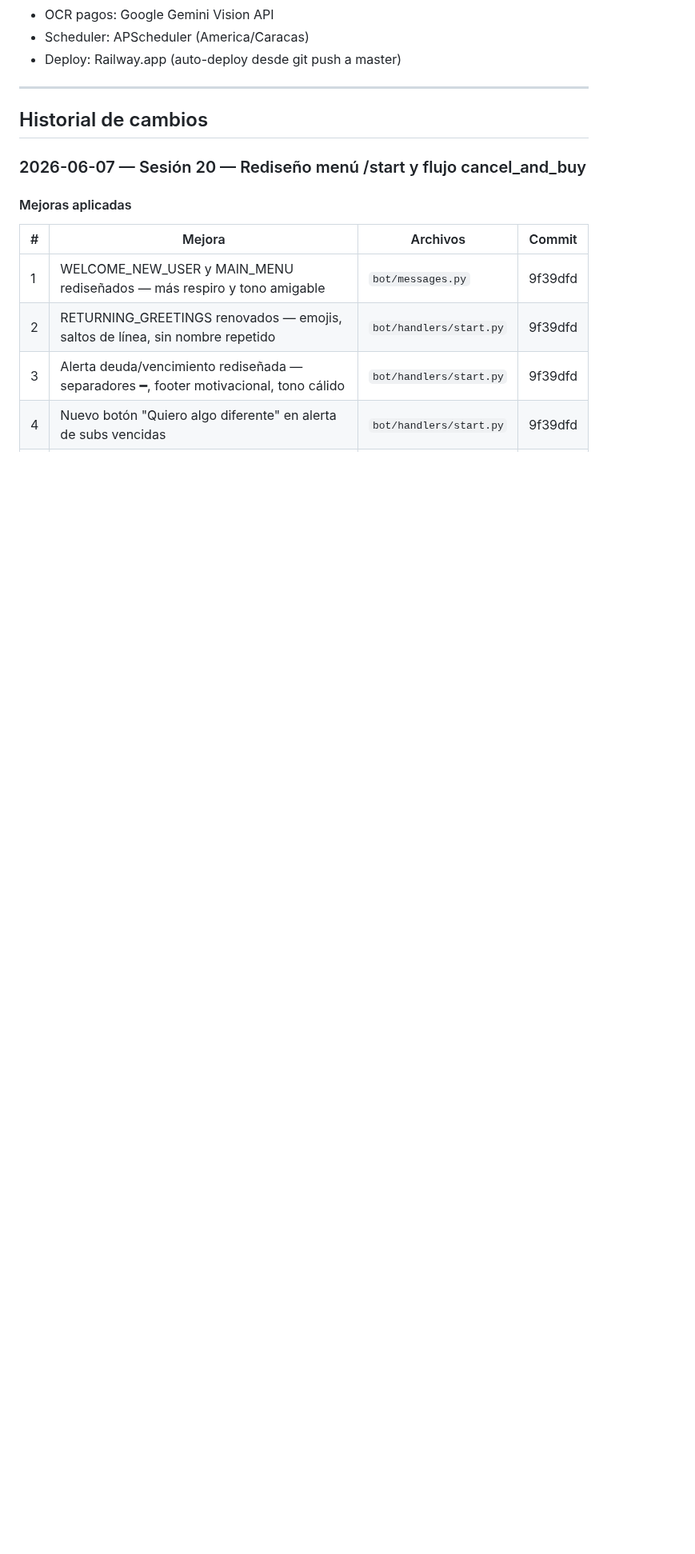
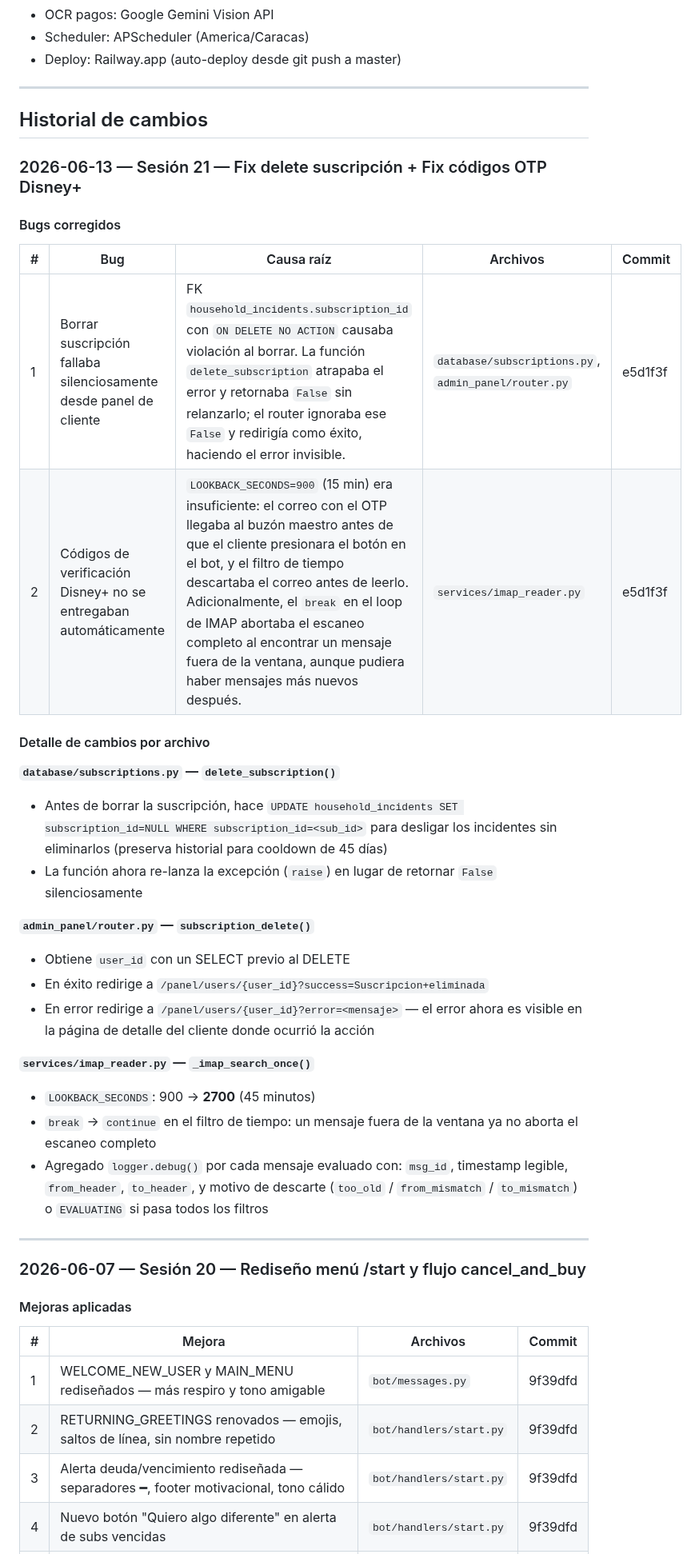
Before and after one commit to luisgdr55/SmartFlix, a Markdown page: estado_actual.md, the part around the change. Shown at 80% size. GitHub-like rendering; blank space fills up the shorter version.

Commit message:
docs: registrar sesión 21 — fix delete FK + fix OTP Disney+ lookback
Co-Authored-By: Claude Sonnet 4.6 <noreply@anthropic.com>

```diff
--- a/estado_actual.md
+++ b/estado_actual.md
@@ -12,6 +12,33 @@
 ---
 
 ## Historial de cambios
+
+### 2026-06-13 — Sesión 21 — Fix delete suscripción + Fix códigos OTP Disney+
+
+#### Bugs corregidos
+
+| # | Bug | Causa raíz | Archivos | Commit |
+|---|-----|-----------|----------|--------|
+| 1 | Borrar suscripción fallaba silenciosamente desde panel de cliente | FK `household_incidents.subscription_id` con `ON DELETE NO ACTION` causaba violación al borrar. La función `delete_subscription` atrapaba el error y retornaba `False` sin relanzarlo; el router ignoraba ese `False` y redirigía como éxito, haciendo el error invisible. | `database/subscriptions.py`, `admin_panel/router.py` | e5d1f3f |
+| 2 | Códigos de verificación Disney+ no se entregaban automáticamente | `LOOKBACK_SECONDS=900` (15 min) era insuficiente: el correo con el OTP llegaba al buzón maestro antes de que el cliente presionara el botón en el bot, y el filtro de tiempo descartaba el correo antes de leerlo. Adicionalmente, el `break` en el loop de IMAP abortaba el escaneo completo al encontrar un mensaje fuera de la ventana, aunque pudiera haber mensajes más nuevos después. | `services/imap_reader.py` | e5d1f3f |
+
+#### Detalle de cambios por archivo
+
+**`database/subscriptions.py` — `delete_subscription()`**
+- Antes de borrar la suscripción, hace `UPDATE household_incidents SET subscription_id=NULL WHERE subscription_id=<sub_id>` para desligar los incidentes sin eliminarlos (preserva historial para cooldown de 45 días)
+- La función ahora re-lanza la excepción (`raise`) en lugar de retornar `False` silenciosamente
+
+**`admin_panel/router.py` — `subscription_delete()`**
+- Obtiene `user_id` con un SELECT previo al DELETE
+- En éxito redirige a `/panel/users/{user_id}?success=Suscripcion+eliminada`
+- En error redirige a `/panel/users/{user_id}?error=<mensaje>` — el error ahora es visible en la página de detalle del cliente donde ocurrió la acción
+
+**`services/imap_reader.py` — `_imap_search_once()`**
+- `LOOKBACK_SECONDS`: 900 → **2700** (45 minutos)
+- `break` → `continue` en el filtro de tiempo: un mensaje fuera de la ventana ya no aborta el escaneo completo
+- Agregado `logger.debug()` por cada mensaje evaluado con: `msg_id`, timestamp legible, `from_header`, `to_header`, y motivo de descarte (`too_old` / `from_mismatch` / `to_mismatch`) o `EVALUATING` si pasa todos los filtros
+
+---
 
 ### 2026-06-07 — Sesión 20 — Rediseño menú /start y flujo cancel_and_buy
 
```
